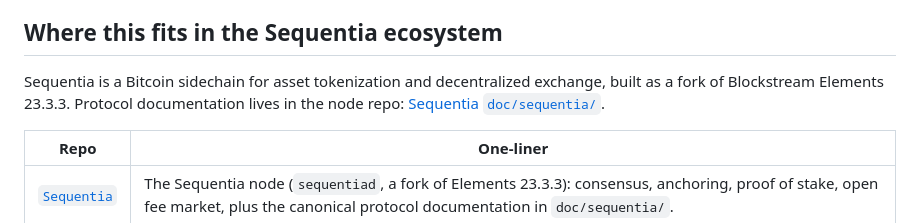
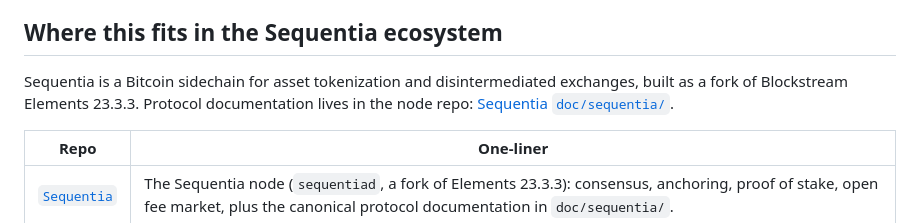
Before and after one commit to ConcatenaLabs/fulmen, a Markdown page: README.md, the part around the change. Drawn GitHub-style.

Commit message:
doc: Sequentia enables disintermediated exchanges, not "decentralized exchange"
The stock sentence describing the network — "a Bitcoin sidechain for asset
tokenization and decentralized exchange" — is repeated almost verbatim across
the ecosystem, so the wording is worth getting right once and everywhere.

"Decentralized exchange" names a category of product, and reads as a claim that
Sequentia is one. It is not: it is a chain that lets other people build and run
exchanges without a middleman standing between the two sides of a trade.
"Disintermediated exchanges" says that, and says it in the plural, because the
point is that there can be many and none of them is the network.

```diff
--- a/README.md
+++ b/README.md
@@ -23,8 +23,8 @@ What it surfaces is what makes SeqLN different from vanilla Lightning:
 
 ## Where this fits in the Sequentia ecosystem
 
-Sequentia is a Bitcoin sidechain for asset tokenization and decentralized
-exchange, built as a fork of Blockstream Elements 23.3.3. Protocol documentation
+Sequentia is a Bitcoin sidechain for asset tokenization and disintermediated
+exchanges, built as a fork of Blockstream Elements 23.3.3. Protocol documentation
 lives in the node repo:
 [Sequentia `doc/sequentia/`](https://github.com/ConcatenaLabs/Sequentia/tree/HEAD/doc/sequentia).
 
```
